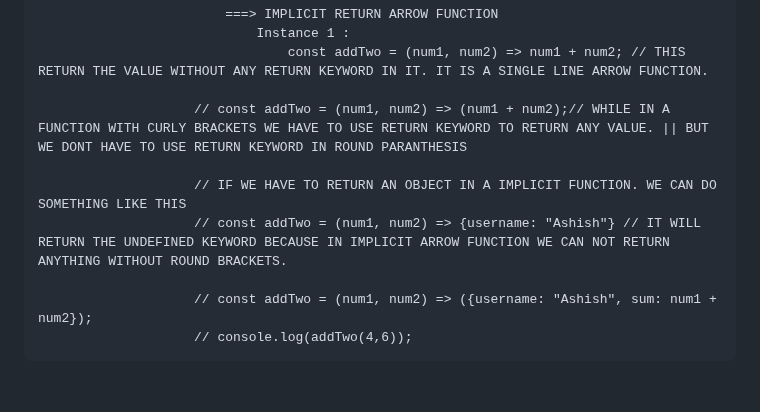
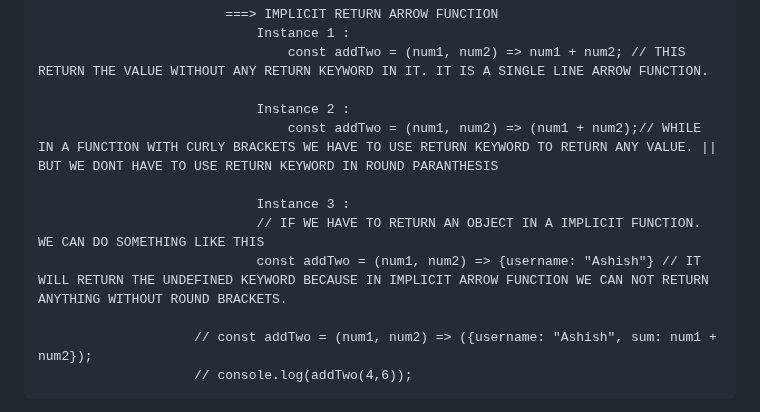
Before and after one commit to ashishsingh0307/Learn_javascript, a Markdown page: README.md, the part around the change. GitHub-like rendering; blank space fills up the shorter version.

Commit message:
recaping about implicit return arrow function

```diff
--- a/README.md
+++ b/README.md
@@ -1116,10 +1116,12 @@ VIDEO 23 - INTRODUCTION TO ARROW FUNCTION
                                 Instance 1 :
                                     const addTwo = (num1, num2) => num1 + num2; // THIS RETURN THE VALUE WITHOUT ANY RETURN KEYWORD IN IT. IT IS A SINGLE LINE ARROW FUNCTION.
 
-                        // const addTwo = (num1, num2) => (num1 + num2);// WHILE IN A FUNCTION WITH CURLY BRACKETS WE HAVE TO USE RETURN KEYWORD TO RETURN ANY VALUE. || BUT WE DONT HAVE TO USE RETURN KEYWORD IN ROUND PARANTHESIS
+                                Instance 2 :
+                                    const addTwo = (num1, num2) => (num1 + num2);// WHILE IN A FUNCTION WITH CURLY BRACKETS WE HAVE TO USE RETURN KEYWORD TO RETURN ANY VALUE. || BUT WE DONT HAVE TO USE RETURN KEYWORD IN ROUND PARANTHESIS
 
-                        // IF WE HAVE TO RETURN AN OBJECT IN A IMPLICIT FUNCTION. WE CAN DO SOMETHING LIKE THIS
-                        // const addTwo = (num1, num2) => {username: "Ashish"} // IT WILL RETURN THE UNDEFINED KEYWORD BECAUSE IN IMPLICIT ARROW FUNCTION WE CAN NOT RETURN ANYTHING WITHOUT ROUND BRACKETS.
+                                Instance 3 :
+                                // IF WE HAVE TO RETURN AN OBJECT IN A IMPLICIT FUNCTION. WE CAN DO SOMETHING LIKE THIS
+                                const addTwo = (num1, num2) => {username: "Ashish"} // IT WILL RETURN THE UNDEFINED KEYWORD BECAUSE IN IMPLICIT ARROW FUNCTION WE CAN NOT RETURN ANYTHING WITHOUT ROUND BRACKETS.
 
                         // const addTwo = (num1, num2) => ({username: "Ashish", sum: num1 + num2});
                         // console.log(addTwo(4,6));
```
